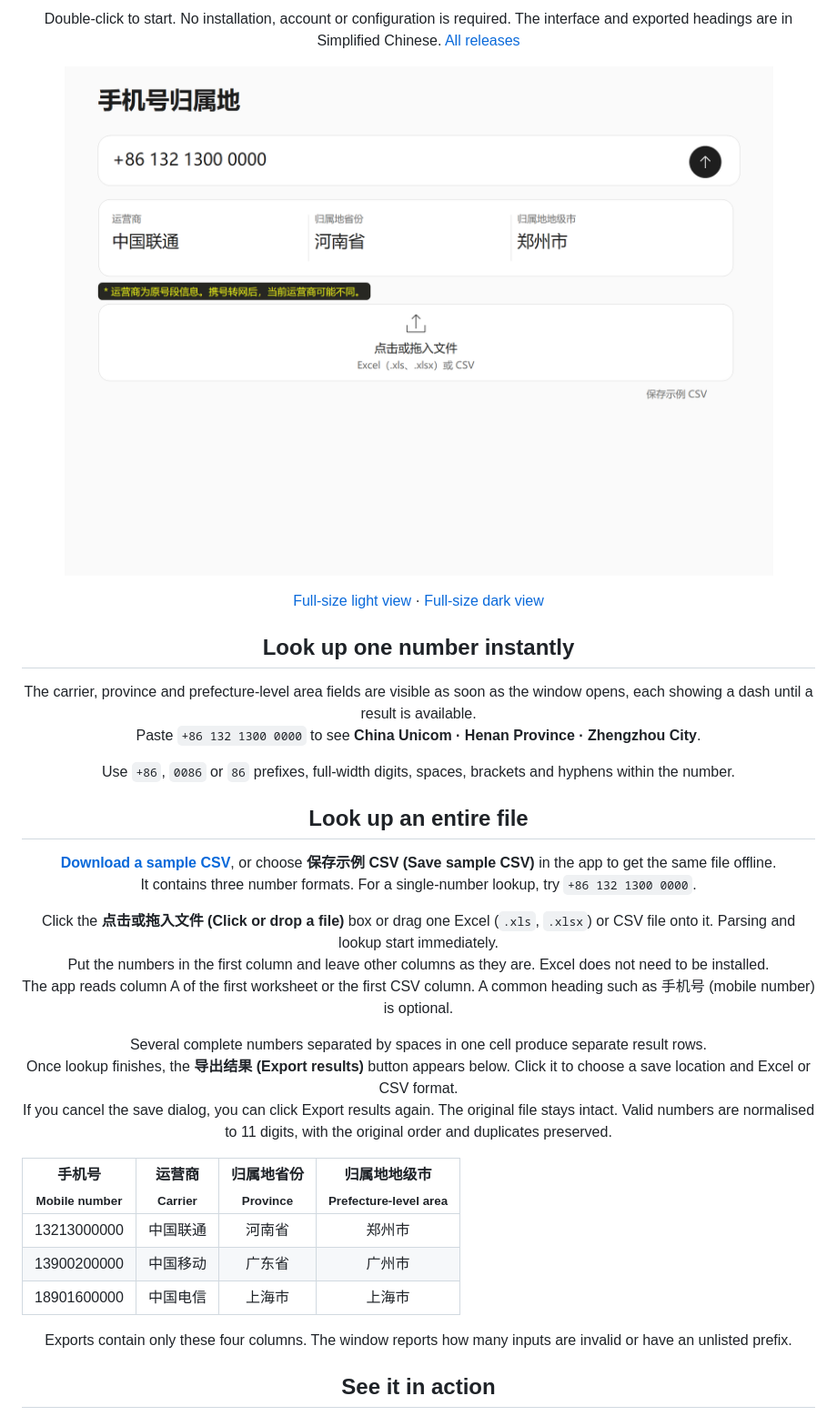
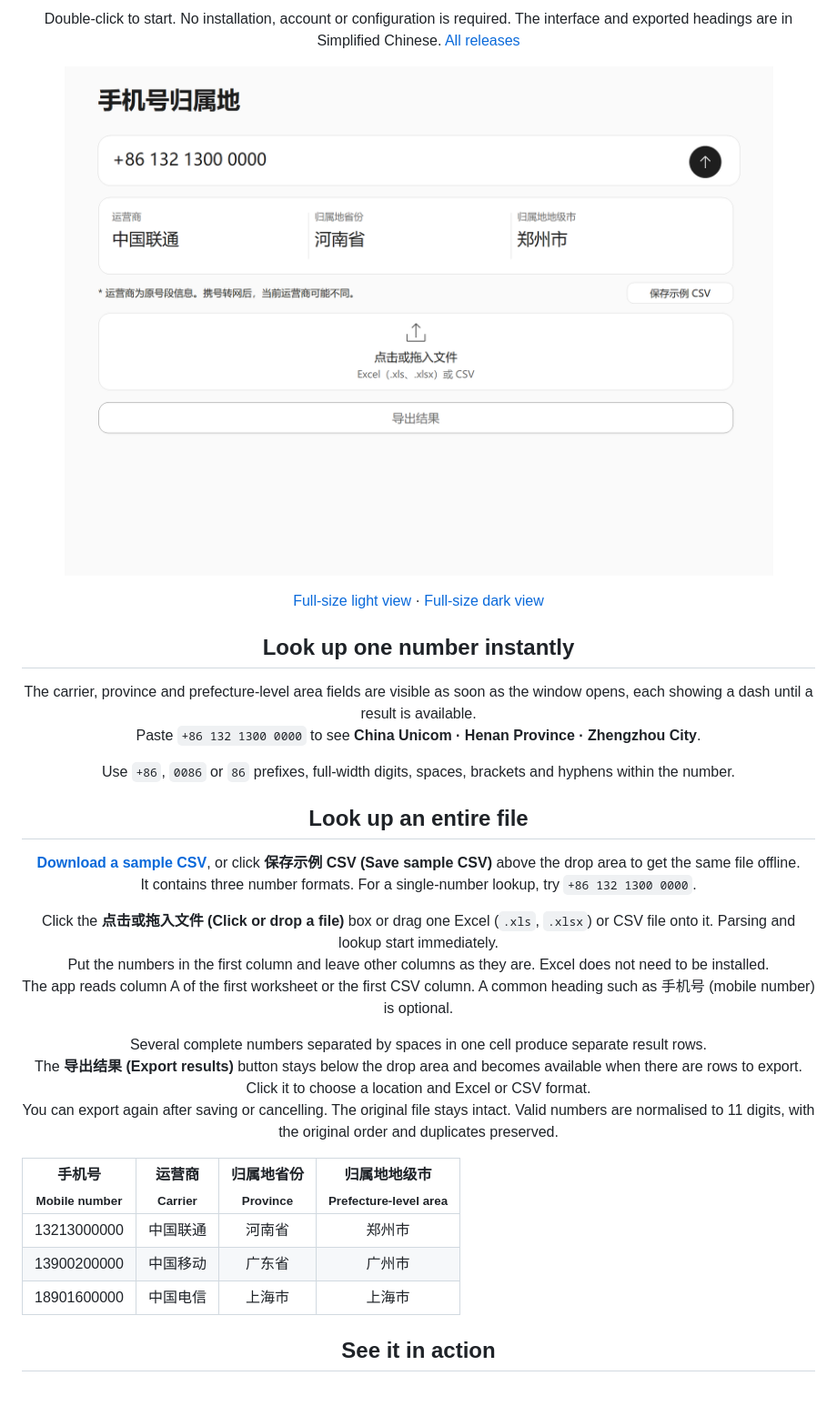
Before and after one commit to TaylorChyi/PhoneRegion, a Markdown page: README.en.md, the part around the change. Shown at 91% size. GitHub-like rendering; pictures changed too: docs/window-light.png; blank space fills up the shorter version.

Commit message:
Refresh both guides and the Windows demo for the fixed export button

```diff
--- a/README.en.md
+++ b/README.en.md
@@ -36,11 +36,11 @@
 
 <h2 align="center">Look up an entire file</h2>
 
-<p align="center"><a href="https://github.com/TaylorChyi/PhoneRegion/releases/download/v1.3.0/example.csv"><strong>Download a sample CSV</strong></a>, or choose <strong>保存示例 CSV (Save sample CSV)</strong> in the app to get the same file offline.<br>It contains three number formats. For a single-number lookup, try <code>+86 132 1300 0000</code>.</p>
+<p align="center"><a href="https://github.com/TaylorChyi/PhoneRegion/releases/download/v1.3.1/example.csv"><strong>Download a sample CSV</strong></a>, or click <strong>保存示例 CSV (Save sample CSV)</strong> above the drop area to get the same file offline.<br>It contains three number formats. For a single-number lookup, try <code>+86 132 1300 0000</code>.</p>
 
 <p align="center">Click the <strong>点击或拖入文件 (Click or drop a file)</strong> box or drag one Excel (<code>.xls</code>, <code>.xlsx</code>) or CSV file onto it. Parsing and lookup start immediately.<br>Put the numbers in the first column and leave other columns as they are. Excel does not need to be installed.<br>The app reads column A of the first worksheet or the first CSV column. A common heading such as 手机号 (mobile number) is optional.</p>
 
-<p align="center">Several complete numbers separated by spaces in one cell produce separate result rows.<br>Once lookup finishes, the <strong>导出结果 (Export results)</strong> button appears below. Click it to choose a save location and Excel or CSV format.<br>If you cancel the save dialog, you can click Export results again. The original file stays intact. Valid numbers are normalised to 11 digits, with the original order and duplicates preserved.</p>
+<p align="center">Several complete numbers separated by spaces in one cell produce separate result rows.<br>The <strong>导出结果 (Export results)</strong> button stays below the drop area and becomes available when there are rows to export. Click it to choose a location and Excel or CSV format.<br>You can export again after saving or cancelling. The original file stays intact. Valid numbers are normalised to 11 digits, with the original order and duplicates preserved.</p>
 
 <table align="center">
   <thead><tr><th align="center">手机号<br><sub>Mobile number</sub></th><th align="center">运营商<br><sub>Carrier</sub></th><th align="center">归属地省份<br><sub>Province</sub></th><th align="center">归属地地级市<br><sub>Prefecture-level area</sub></th></tr></thead>
@@ -50,8 +50,6 @@
     <tr><td align="center">18901600000</td><td align="center">中国电信</td><td align="center">上海市</td><td align="center">上海市</td></tr>
   </tbody>
 </table>
-
-<p align="center">Exports contain only these four columns. The window reports how many inputs are invalid or have an unlisted prefix.</p>
 
 <h2 align="center">See it in action</h2>
 
```
Also changed, not shown: README.md (+2 -4 lines), docs/demo.gif, docs/window-dark.png.
